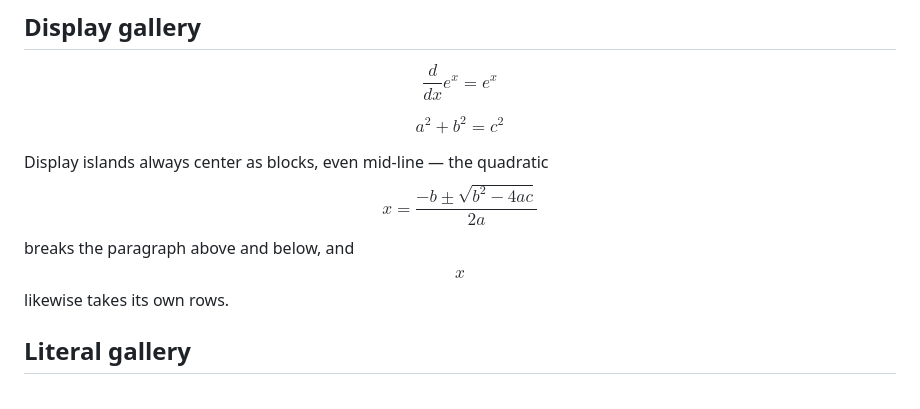
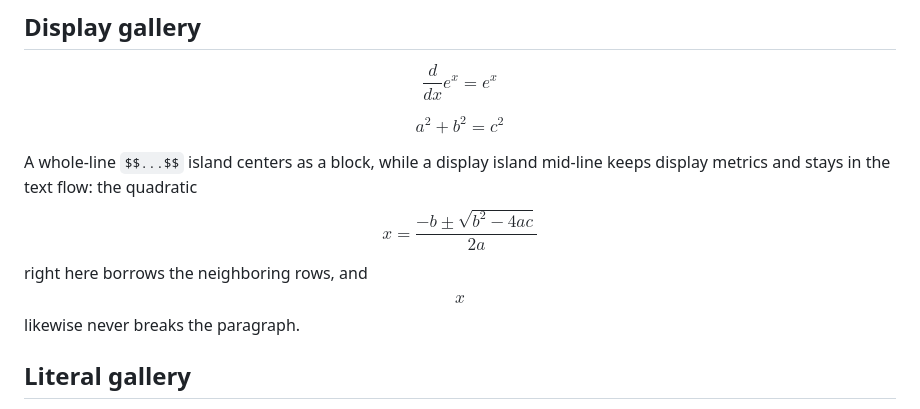
Before and after one commit to gregoreesmaa/read, a Markdown page: test_cases/math.md, the part around the change. GitHub-like rendering.

```diff
--- a/test_cases/math.md
+++ b/test_cases/math.md
@@ -36,9 +36,10 @@ $$\frac{d}{dx} e^x = e^x$$
 
 $$a^2 + b^2 = c^2$$
 
-Display islands always center as blocks, even mid-line — the quadratic
-$$x = \frac{-b \pm \sqrt{b^2 - 4ac}}{2a}$$ breaks the paragraph above and
-below, and $$x$$ likewise takes its own rows.
+A whole-line `$$...$$` island centers as a block, while a display
+island mid-line keeps display metrics and stays in the text flow: the
+quadratic $$x = \frac{-b \pm \sqrt{b^2 - 4ac}}{2a}$$ right here borrows
+the neighboring rows, and $$x$$ likewise never breaks the paragraph.
 
 ## Literal gallery
 
```
Also changed, not shown: docs/spec.md (+5 -5 lines), latex-example.md (+1 -1 lines), screenshots/math_scrolled.png, screenshots/math_scrolled_bottom.png, 1 other file.
